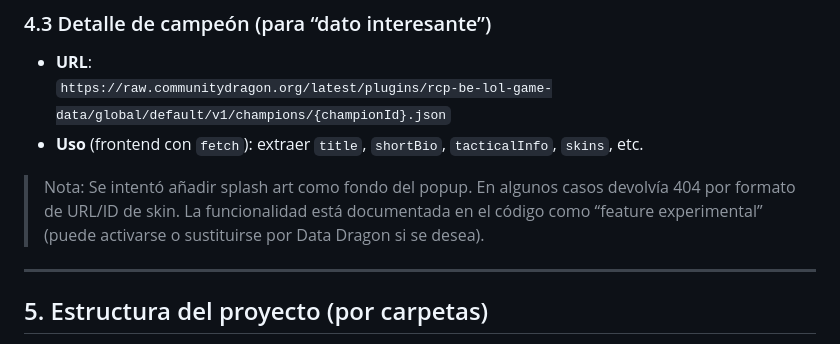
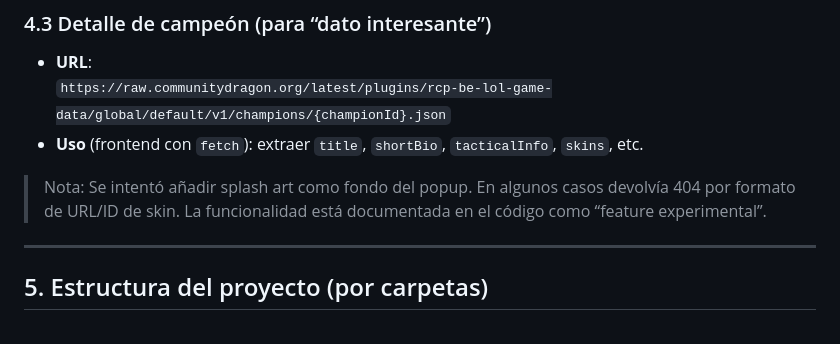
Before and after one commit to chacrapi/Proyecto_Flask, a Markdown page: README.md, the part around the change. Drawn GitHub-style.

```diff
--- a/README.md
+++ b/README.md
@@ -62,7 +62,7 @@ La aplicación usa endpoints públicos (sin API key) de CommunityDragon:
   `https://raw.communitydragon.org/latest/plugins/rcp-be-lol-game-data/global/default/v1/champions/{championId}.json`
 - **Uso** (frontend con `fetch`): extraer `title`, `shortBio`, `tacticalInfo`, `skins`, etc.
 
-> Nota: Se intentó añadir splash art como fondo del popup. En algunos casos devolvía 404 por formato de URL/ID de skin. La funcionalidad está documentada en el código como “feature experimental” (puede activarse o sustituirse por Data Dragon si se desea).
+> Nota: Se intentó añadir splash art como fondo del popup. En algunos casos devolvía 404 por formato de URL/ID de skin. La funcionalidad está documentada en el código como “feature experimental”.
 
 ---
 
```
